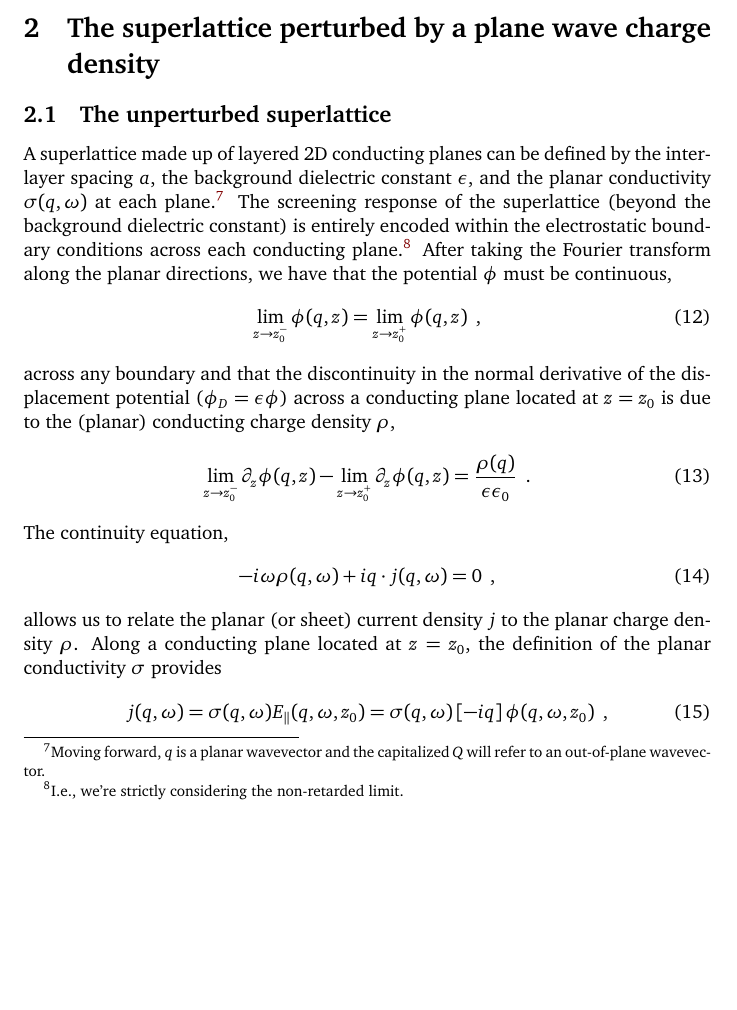
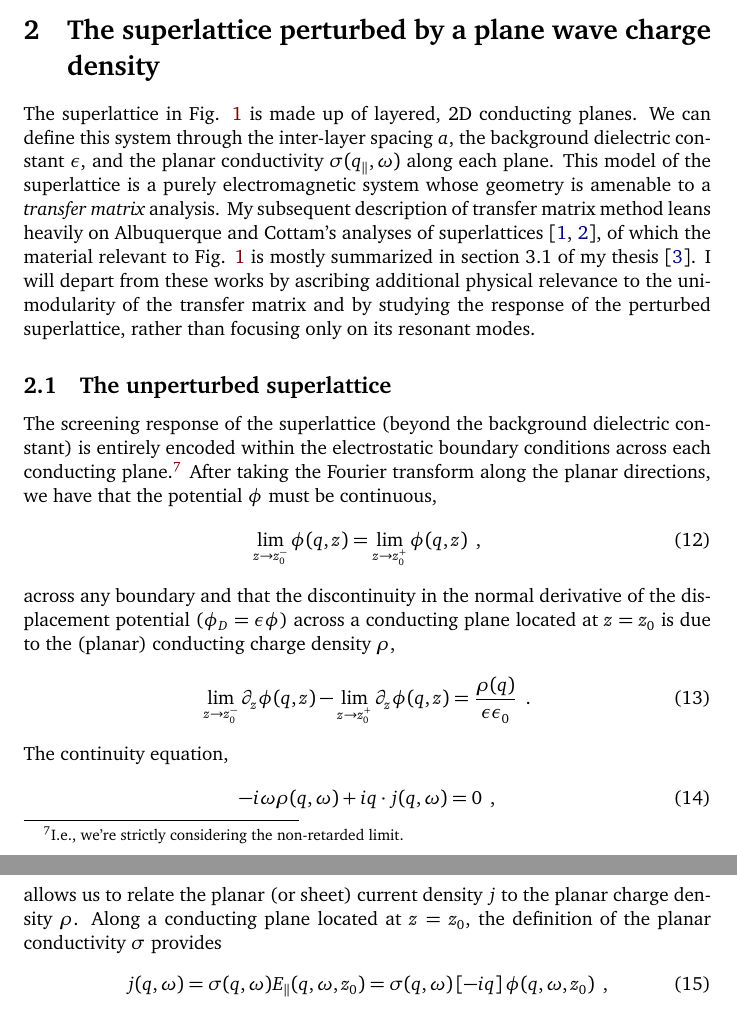
Before and after one commit to ChristianMBoyd/superlattice-transfer-matrix, a LaTeX document (main.tex, which reads sections/section-2.tex, sections/section-2/section-2-1.tex): part of page 4 of 10 before the commit and two parts of pages 4 and 5 of 10 after it, the two joined at a grey line, cut so that both start at the same text, the shorter picture padded with empty space. Compiled offline with pdfLaTeX.

Commit message:
Move introductory discussion to section-2 from section-2-1

```diff
--- a/sections/section-2.tex
+++ b/sections/section-2.tex
@@ -1,4 +1,7 @@
 \section{The superlattice perturbed by a plane wave charge density}
+
+The superlattice in Fig. \ref{figure: superlattice geometry} is made up of layered, 2D conducting planes.  We can define this system through the inter-layer spacing $a$, the background dielectric constant $\e$, and the planar conductivity $\sigma(\qp,\omega)$ along each plane.  This model of the superlattice is a purely electromagnetic system whose geometry is amenable to a {\it transfer matrix} analysis.  My subsequent description of transfer matrix method leans heavily on Albuquerque and Cottam's analyses of superlattices \cite{Cottam1993,Cottam2004}, of which the material relevant to Fig. \ref{figure: superlattice geometry} is mostly summarized in section 3.1 of my thesis \cite{Boyd2021}.  I will depart from these works by ascribing additional physical relevance to the unimodularity of the transfer matrix and by studying the response of the perturbed superlattice, rather than focusing only on its resonant modes.
+
 
 \input{sections/section-2/section-2-1.tex}
 
--- a/sections/section-2/section-2-1.tex
+++ b/sections/section-2/section-2-1.tex
@@ -1,6 +1,7 @@
 \subsection{The unperturbed superlattice}
+\label{subsection: The unperturbed superlattice}
 
-A superlattice made up of layered 2D conducting planes can be defined by the inter-layer spacing $a$, the background dielectric constant $\e$, and the planar conductivity $\sigma(q,\omega)$ at each plane.\footnote{Moving forward, $q$ is a planar wavevector and the capitalized $Q$ will refer to an out-of-plane wavevector.}  The screening response of the superlattice (beyond the background dielectric constant) is entirely encoded within the electrostatic boundary conditions across each conducting plane.\footnote{I.e., we're strictly considering the non-retarded limit.}  After taking the Fourier transform along the planar directions, we have that the potential $\phi$ must be continuous,
+The screening response of the superlattice (beyond the background dielectric constant) is entirely encoded within the electrostatic boundary conditions across each conducting plane.\footnote{I.e., we're strictly considering the non-retarded limit.}  After taking the Fourier transform along the planar directions, we have that the potential $\phi$ must be continuous,
 \begin{equation}
     \label{phi continuity}
     \lim_{z\to z_0^-}\phi(q,z) = \lim_{z\to z_0^+}\phi(q,z)
```
